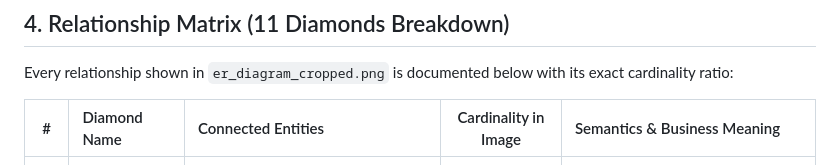
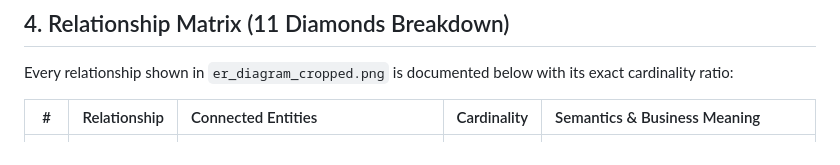
Before and after one commit to ndtuanminh-o/healthcare-clinic-telemedicine-portal, a Markdown page: phase 1/eer/EER_Diagram_EN.md, the part around the change. Rendered like a GitHub page.

```diff
--- a/phase 1/eer/EER_Diagram_EN.md
+++ b/phase 1/eer/EER_Diagram_EN.md
@@ -207,7 +207,7 @@ The conceptual schema contains 9 principal entity boxes and 2 specialization sub
 
 Every relationship shown in `er_diagram_cropped.png` is documented below with its exact cardinality ratio:
 
-| # | Diamond Name | Connected Entities | Cardinality in Image | Semantics & Business Meaning |
+| # | Relationship | Connected Entities | Cardinality | Semantics & Business Meaning |
 | :-: | :--- | :--- | :-: | :--- |
 | **1** | **`Schedules`** | `DOCTOR` --- `DOCTOR_SCHEDULE` | 1 : N | 1 Doctor registers N working shifts. |
 | **2** | **`Conducts`** | `DOCTOR` --- `APPOINTMENT` | 1 : N | 1 Doctor conducts N clinical appointments. |
```
